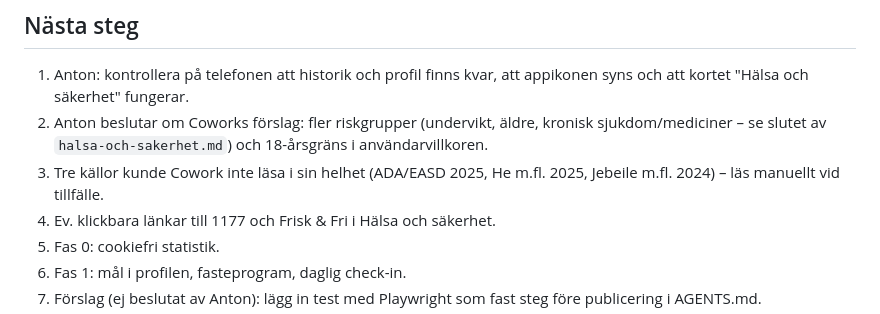
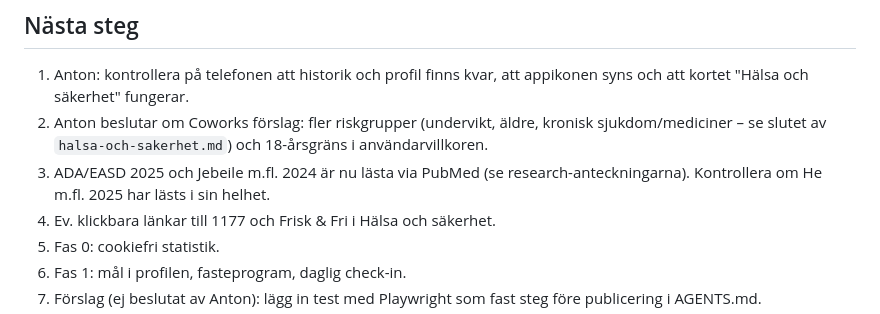
Before and after one commit to Pighills/Fasta, a Markdown page: docs/STATUS.md, the part around the change. Drawn GitHub-style.

Commit message:
Uppdatera status om källor
Co-Authored-By: Claude Opus 5.5 <noreply@anthropic.com>

```diff
--- a/docs/STATUS.md
+++ b/docs/STATUS.md
@@ -20,7 +20,7 @@ Uppdateras av AI-assistenten i slutet av varje arbetspass.
 ## Nästa steg
 1. Anton: kontrollera på telefonen att historik och profil finns kvar, att appikonen syns och att kortet "Hälsa och säkerhet" fungerar.
 2. Anton beslutar om Coworks förslag: fler riskgrupper (undervikt, äldre, kronisk sjukdom/mediciner – se slutet av `halsa-och-sakerhet.md`) och 18-årsgräns i användarvillkoren.
-3. Tre källor kunde Cowork inte läsa i sin helhet (ADA/EASD 2025, He m.fl. 2025, Jebeile m.fl. 2024) – läs manuellt vid tillfälle.
+3. ADA/EASD 2025 och Jebeile m.fl. 2024 är nu lästa via PubMed (se research-anteckningarna). Kontrollera om He m.fl. 2025 har lästs i sin helhet.
 4. Ev. klickbara länkar till 1177 och Frisk & Fri i Hälsa och säkerhet.
 5. Fas 0: cookiefri statistik.
 6. Fas 1: mål i profilen, fasteprogram, daglig check-in.
```
